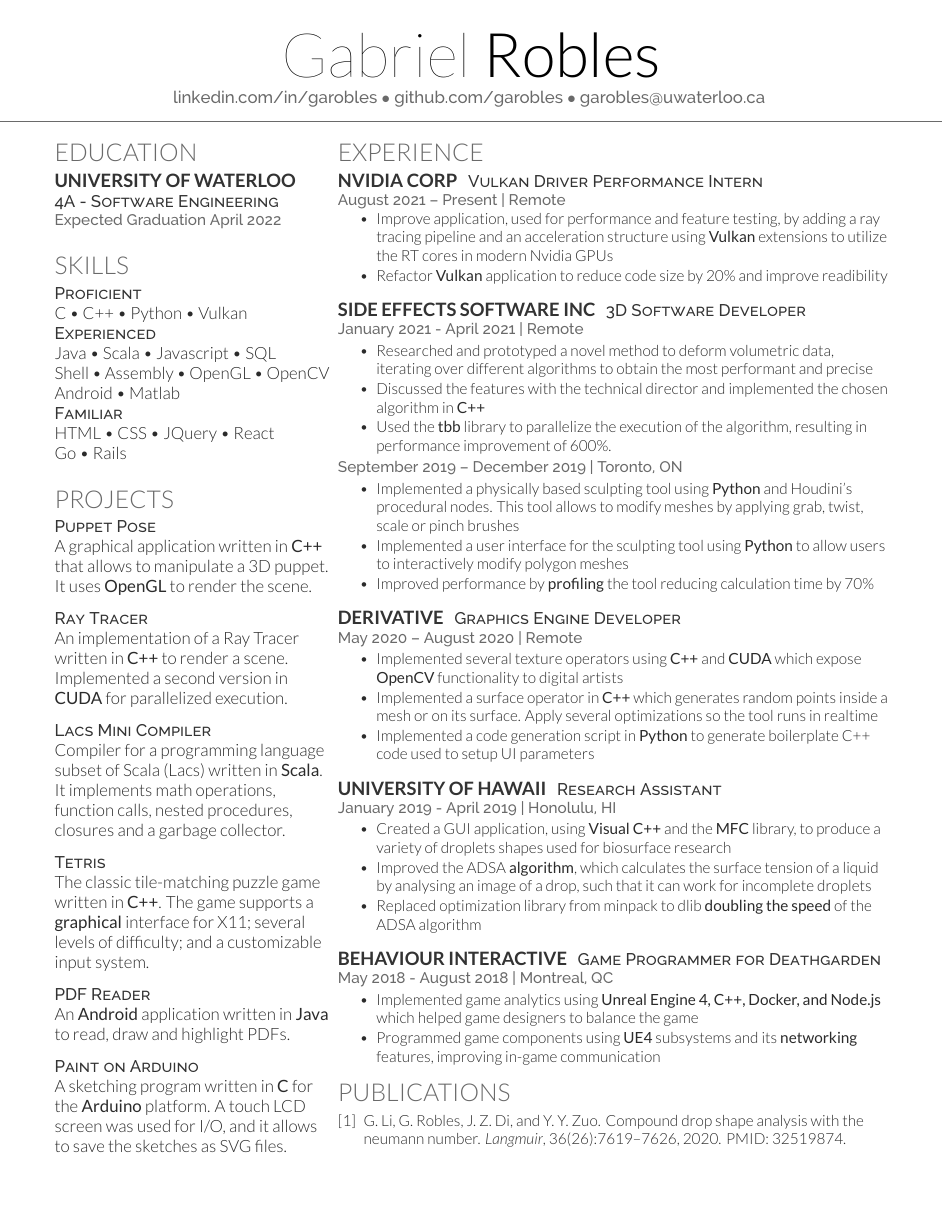
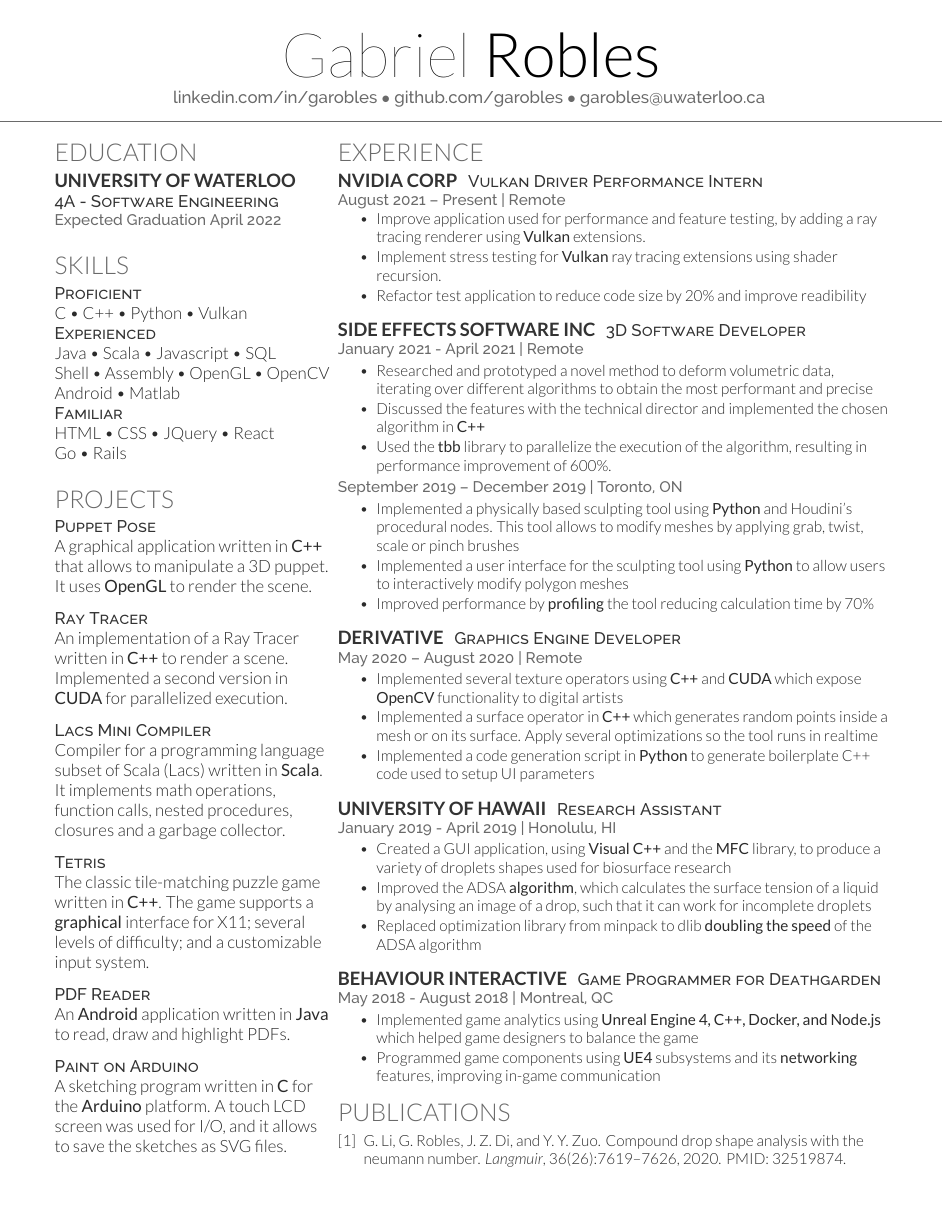
Before and after one commit to garobles/resume, a LaTeX CV (resume.tex): the whole page. Compiled offline with XeLaTeX.

Commit message:
Minor modification to latest experience

```diff
--- a/resume.tex
+++ b/resume.tex
@@ -150,8 +150,9 @@
 \location{August 2021 – Present | Remote}
 \vspace{\topsep} % Hacky fix for awkward extra vertical space
 \begin{tightemize}
-    \item Improve application, used for performance and feature testing, by adding a ray tracing pipeline and an acceleration structure using \textbf{Vulkan} extensions to utilize the RT cores in modern Nvidia GPUs
-    \item Refactor \textbf{Vulkan} application to reduce code size by 20\% and improve readibility
+    \item Improve application used for performance and feature testing, by adding a ray tracing renderer using \textbf{Vulkan} extensions.
+    \item Implement stress testing for \textbf{Vulkan} ray tracing extensions using shader recursion.
+    \item Refactor test application to reduce code size by 20\% and improve readibility
 \end{tightemize}
 \sectionsep
 \runsubsection{Side Effects Software Inc}
```
Also changed, not shown: readme.md (added), resume.pdf, resume.tex (2 more changed lines).
